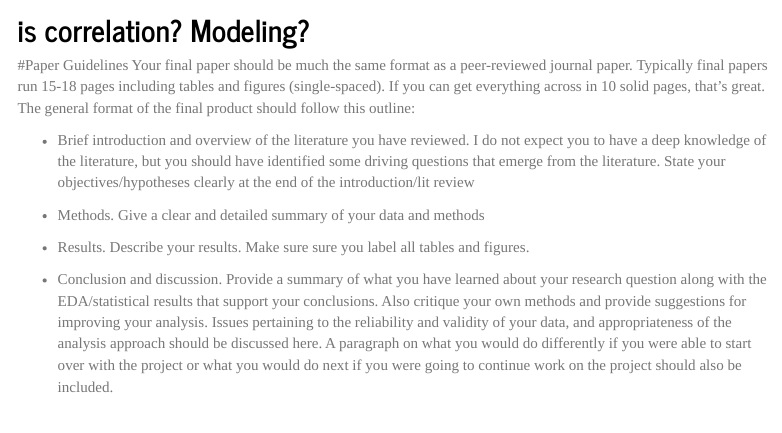
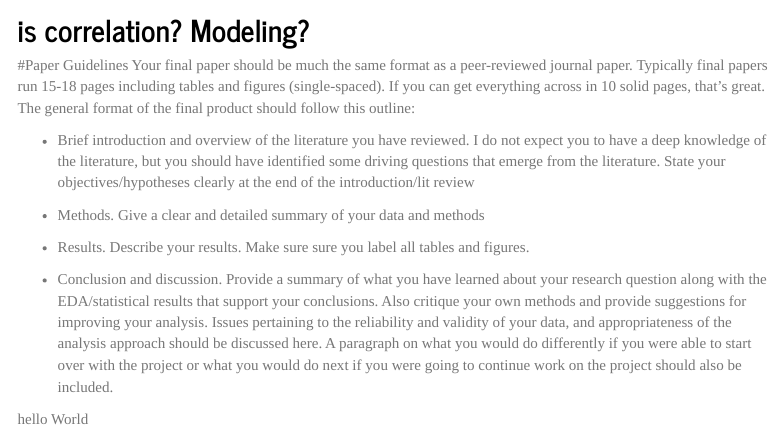
Before and after one commit to vwtyler/jump-bikes, an R Markdown document (index.Rmd): the page in a window 1100 px wide, from 2210 px down. Rendered offline with R 4.5, knitr and Pandoc, with nearby package versions; some code elsewhere in the file could not run offline; menus at the side of the page are left out.

Commit message:
Added words

```diff
--- a/index.Rmd
+++ b/index.Rmd
@@ -120,3 +120,5 @@ Your final paper should be much the same format as a peer-reviewed journal paper
 * Results. Describe your results. Make sure sure you label all tables and figures.
 
 * Conclusion and discussion. Provide a summary of what you have learned about your research question along with the EDA/statistical results that support your conclusions. Also critique your own methods and provide suggestions for improving your analysis. Issues pertaining to the reliability and validity of your data, and appropriateness of the analysis approach should be discussed here. A paragraph on what you would do differently if you were able to start over with the project or what you would do next if you were going to continue work on the project should also be included.
+
+hello World
```
